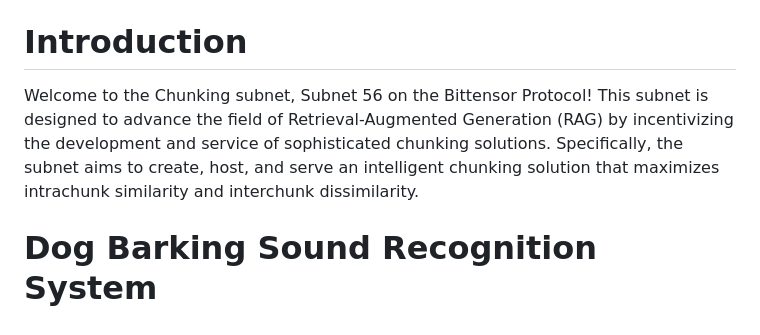
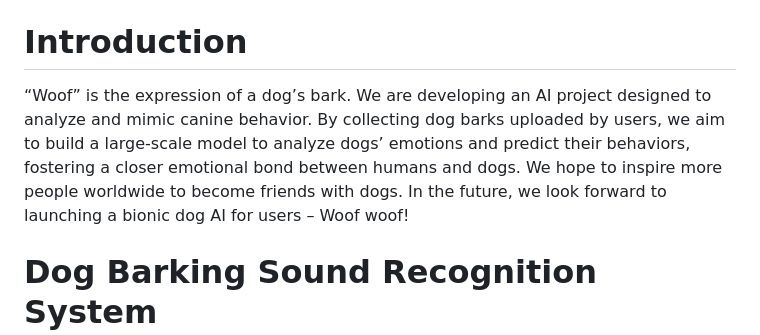
Before and after one commit to Woof-AI/WOOF-recognition, a Markdown page: README.md, the part around the change. GitHub-like rendering.

```diff
--- a/README.md
+++ b/README.md
@@ -11,7 +11,7 @@
 
 #  Introduction
 
-Welcome to the Chunking subnet, Subnet 56 on the Bittensor Protocol! This subnet is designed to advance the field of Retrieval-Augmented Generation (RAG) by incentivizing the development and service of sophisticated chunking solutions. Specifically, the subnet aims to create, host, and serve an intelligent chunking solution that maximizes intrachunk similarity and interchunk dissimilarity.
+“Woof” is the expression of a dog’s bark. We are developing an AI project designed to analyze and mimic canine behavior. By collecting dog barks uploaded by users, we aim to build a large-scale model to analyze dogs’ emotions and predict their behaviors, fostering a closer emotional bond between humans and dogs. We hope to inspire more people worldwide to become friends with dogs. In the future, we look forward to launching a bionic dog AI for users – Woof woof!
 
 
 # Dog Barking Sound Recognition System
```
